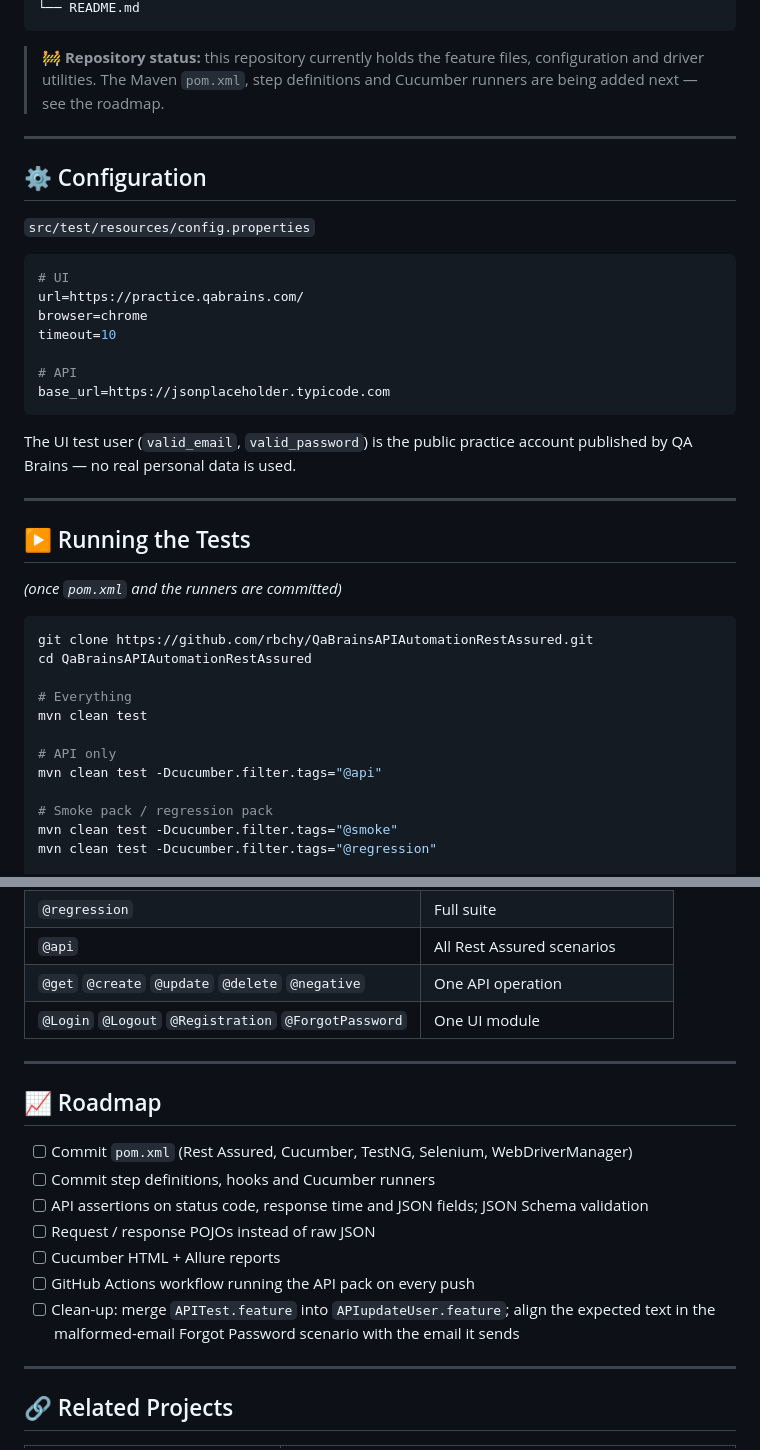
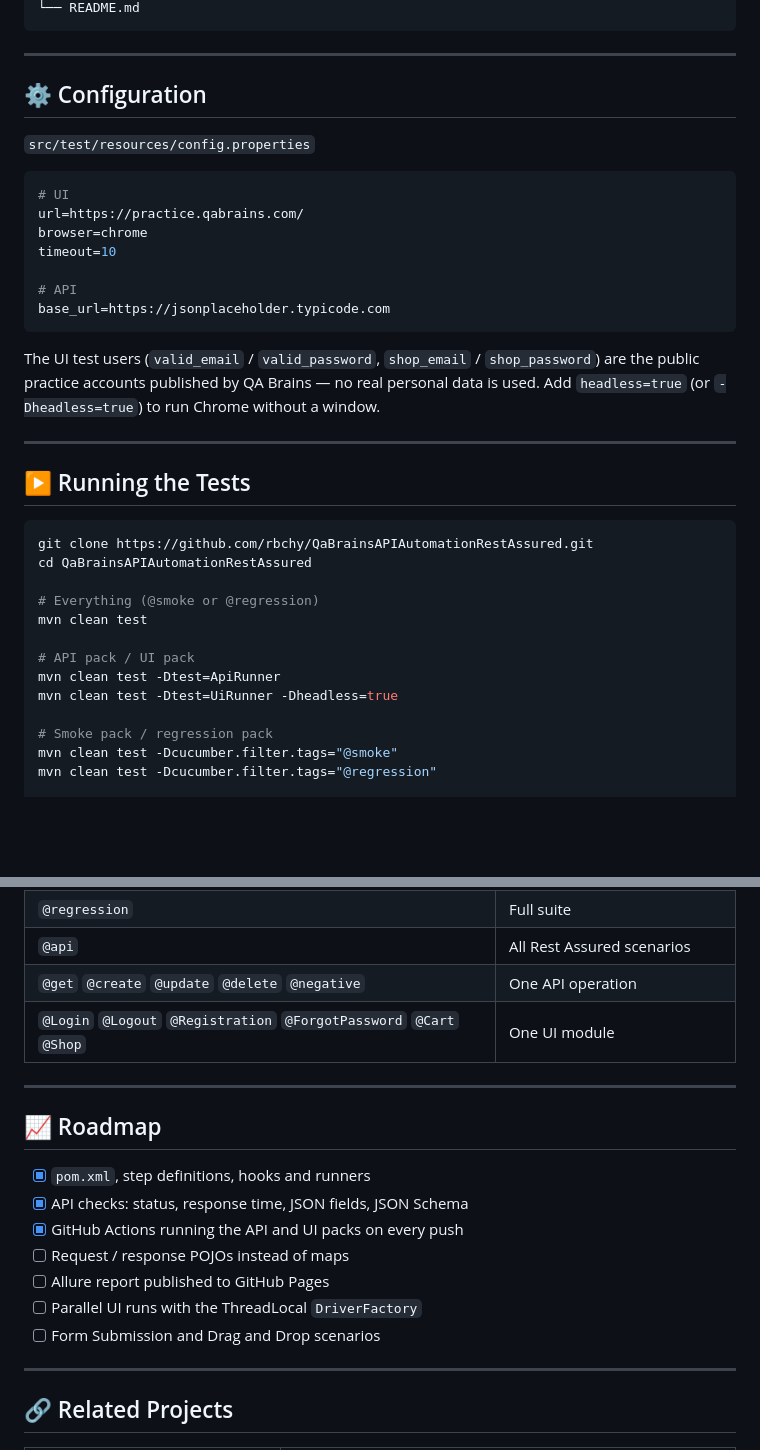
Before and after one commit to rbchy/QaBrainsAPIAutomationRestAssured, a Markdown page: README.md, 2 parts joined by grey strips. Drawn GitHub-style; blank space fills up the shorter version.

````diff
--- a/README.md
+++ b/README.md
@@ -174,7 +208,5 @@ QaBrainsAPIAutomationRestAssured/
 └── README.md
 ```
-
-> 🚧 **Repository status:** this repository currently holds the feature files, configuration and driver utilities. The Maven `pom.xml`, step definitions and Cucumber runners are being added next — see the roadmap.
 
 ---
 
@@ -192,23 +224,22 @@ timeout=10
 base_url=https://jsonplaceholder.typicode.com
 ```
 
-The UI test user (`valid_email`, `valid_password`) is the public practice account published by QA Brains — no real personal data is used.
+The UI test users (`valid_email` / `valid_password`, `shop_email` / `shop_password`) are the public practice accounts published by QA Brains — no real personal data is used. Add `headless=true` (or `-Dheadless=true`) to run Chrome without a window.
 
 ---
 
 ## ▶️ Running the Tests
 
-*(once `pom.xml` and the runners are committed)*
-
 ```bash
 git clone https://github.com/rbchy/QaBrainsAPIAutomationRestAssured.git
 cd QaBrainsAPIAutomationRestAssured
 
-# Everything
+# Everything (@smoke or @regression)
 mvn clean test
 
-# API only
-mvn clean test -Dcucumber.filter.tags="@api"
+# API pack / UI pack
+mvn clean test -Dtest=ApiRunner
+mvn clean test -Dtest=UiRunner -Dheadless=true
 
 # Smoke pack / regression pack
 mvn clean test -Dcucumber.filter.tags="@smoke"
@@ -228,19 +259,19 @@ mvn clean test -Dcucumber.filter.tags="@Login or @Registration"
 | `@regression` | Full suite |
 | `@api` | All Rest Assured scenarios |
 | `@get` `@create` `@update` `@delete` `@negative` | One API operation |
-| `@Login` `@Logout` `@Registration` `@ForgotPassword` | One UI module |
+| `@Login` `@Logout` `@Registration` `@ForgotPassword` `@Cart` `@Shop` | One UI module |
 
 ---
 
 ## 📈 Roadmap
 
-- [ ] Commit `pom.xml` (Rest Assured, Cucumber, TestNG, Selenium, WebDriverManager)
-- [ ] Commit step definitions, hooks and Cucumber runners
-- [ ] API assertions on status code, response time and JSON fields; JSON Schema validation
-- [ ] Request / response POJOs instead of raw JSON
-- [ ] Cucumber HTML + Allure reports
-- [ ] GitHub Actions workflow running the API pack on every push
-- [ ] Clean-up: merge `APITest.feature` into `APIupdateUser.feature`; align the expected text in the malformed-email Forgot Password scenario with the email it sends
+- [x] `pom.xml`, step definitions, hooks and runners
+- [x] API checks: status, response time, JSON fields, JSON Schema
+- [x] GitHub Actions running the API and UI packs on every push
+- [ ] Request / response POJOs instead of maps
+- [ ] Allure report published to GitHub Pages
+- [ ] Parallel UI runs with the ThreadLocal `DriverFactory`
+- [ ] Form Submission and Drag and Drop scenarios
 
 ---
 
````
Also changed, not shown: other parts of README.md (+62 -28 lines).
